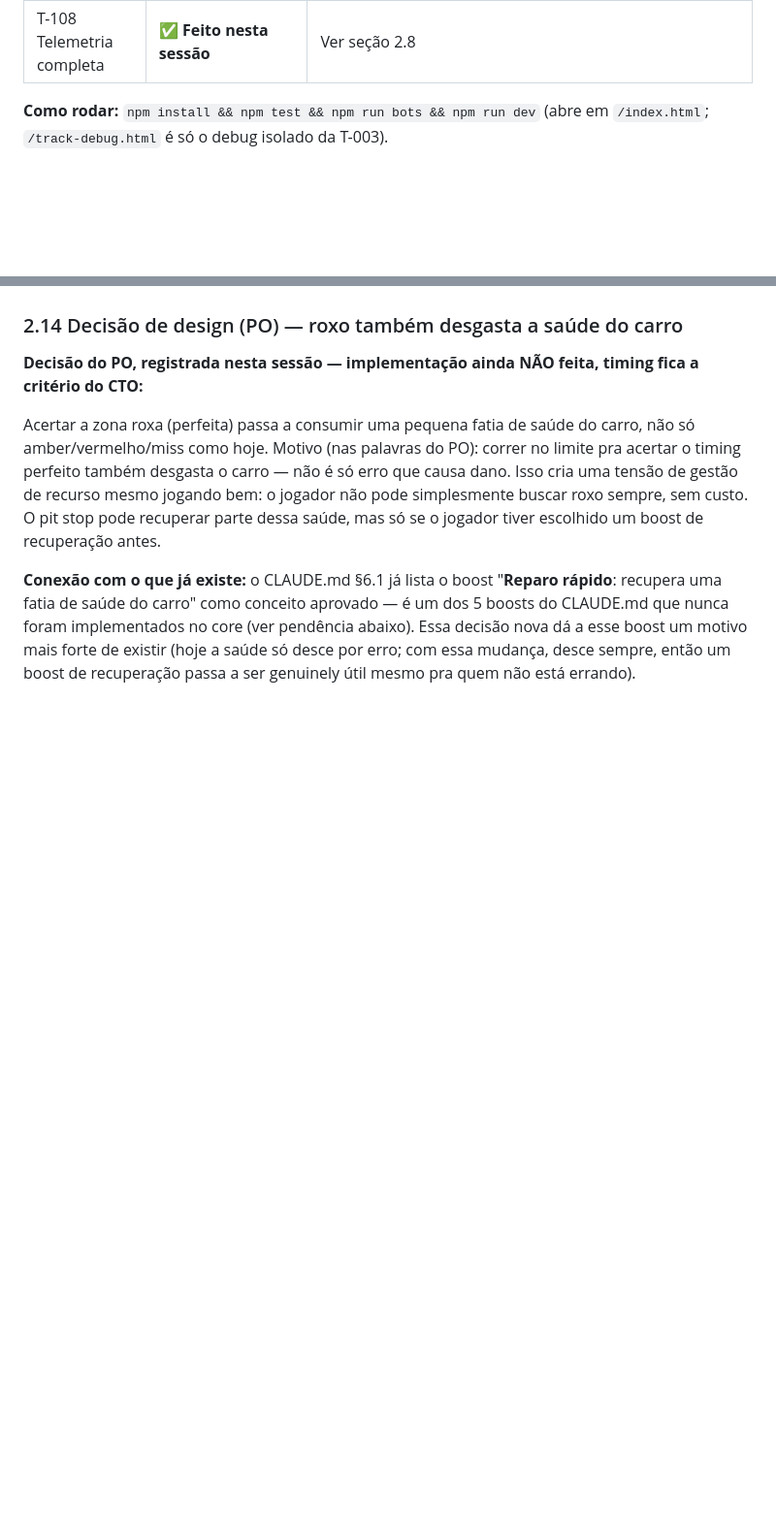
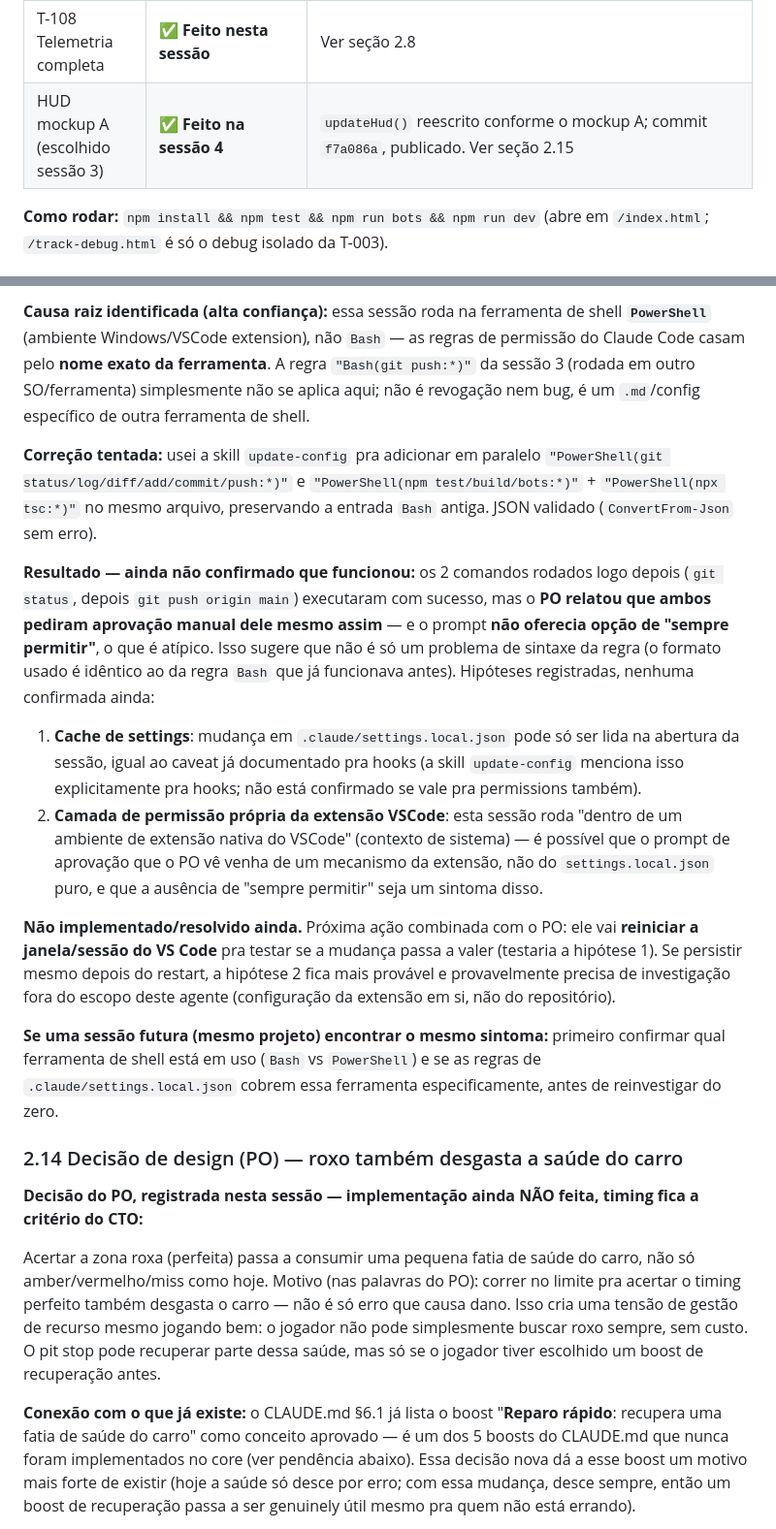
Before and after one commit to daniellimabr/racing-manager, a Markdown page: Claude-Racing.md, 2 parts joined by grey strips. Shown at 97% size. GitHub-like rendering; blank space fills up the shorter version.

```diff
--- a/Claude-Racing.md
+++ b/Claude-Racing.md
@@ -23,6 +23,7 @@
 | T-106 (juice) | ✅ **Feito nesta sessão (parte mecânica)** | Contagem 3-2-1, SFX sintetizado, vibração, flash/shake — ver seção 2.9. Falta o "teste cego com/sem juice" (T-106 é sobre percepção humana, não dá pra validar sozinho) |
 | T-107 Balance pass | ✅ **Rodada 1 feita nesta sessão** | Ver seção 2.4 — **nota:** era a 1ª rodada de verdade, não a 2ª (ver seção 5) |
 | T-108 Telemetria completa | ✅ **Feito nesta sessão** | Ver seção 2.8 |
+| HUD mockup A (escolhido sessão 3) | ✅ **Feito na sessão 4** | `updateHud()` reescrito conforme o mockup A; commit `f7a086a`, publicado. Ver seção 2.15 |
 
 **Como rodar:** `npm install && npm test && npm run bots && npm run dev` (abre em `/index.html`; `/track-debug.html` é só o debug isolado da T-003).
 
@@ -260,3 +276,16 @@ Skilled voltou pra dentro da meta (30–40%). **Mas isso não ficou perfeito —
+**Causa raiz identificada (alta confiança):** essa sessão roda na ferramenta de shell **`PowerShell`** (ambiente Windows/VSCode extension), não `Bash` — as regras de permissão do Claude Code casam pelo **nome exato da ferramenta**. A regra `"Bash(git push:*)"` da sessão 3 (rodada em outro SO/ferramenta) simplesmente não se aplica aqui; não é revogação nem bug, é um `.md`/config específico de outra ferramenta de shell.
+
+**Correção tentada:** usei a skill `update-config` pra adicionar em paralelo `"PowerShell(git status/log/diff/add/commit/push:*)"` e `"PowerShell(npm test/build/bots:*)"` + `"PowerShell(npx tsc:*)"` no mesmo arquivo, preservando a entrada `Bash` antiga. JSON validado (`ConvertFrom-Json` sem erro).
+
+**Resultado — ainda não confirmado que funcionou:** os 2 comandos rodados logo depois (`git status`, depois `git push origin main`) executaram com sucesso, mas o **PO relatou que ambos pediram aprovação manual dele mesmo assim** — e o prompt **não oferecia opção de "sempre permitir"**, o que é atípico. Isso sugere que não é só um problema de sintaxe da regra (o formato usado é idêntico ao da regra `Bash` que já funcionava antes). Hipóteses registradas, nenhuma confirmada ainda:
+
+1. **Cache de settings**: mudança em `.claude/settings.local.json` pode só ser lida na abertura da sessão, igual ao caveat já documentado pra hooks (a skill `update-config` menciona isso explicitamente pra hooks; não está confirmado se vale pra permissions também).
+2. **Camada de permissão própria da extensão VSCode**: esta sessão roda "dentro de um ambiente de extensão nativa do VSCode" (contexto de sistema) — é possível que o prompt de aprovação que o PO vê venha de um mecanismo da extensão, não do `settings.local.json` puro, e que a ausência de "sempre permitir" seja um sintoma disso.
+
+**Não implementado/resolvido ainda.** Próxima ação combinada com o PO: ele vai **reiniciar a janela/sessão do VS Code** pra testar se a mudança passa a valer (testaria a hipótese 1). Se persistir mesmo depois do restart, a hipótese 2 fica mais provável e provavelmente precisa de investigação fora do escopo deste agente (configuração da extensão em si, não do repositório).
+
+**Se uma sessão futura (mesmo projeto) encontrar o mesmo sintoma:** primeiro confirmar qual ferramenta de shell está em uso (`Bash` vs `PowerShell`) e se as regras de `.claude/settings.local.json` cobrem essa ferramenta especificamente, antes de reinvestigar do zero.
+
 ### 2.14 Decisão de design (PO) — roxo também desgasta a saúde do carro
 
 **Decisão do PO, registrada nesta sessão — implementação ainda NÃO feita, timing fica a critério do CTO:**
```
Also changed, not shown: other parts of Claude-Racing.md (+16 -1 lines).
